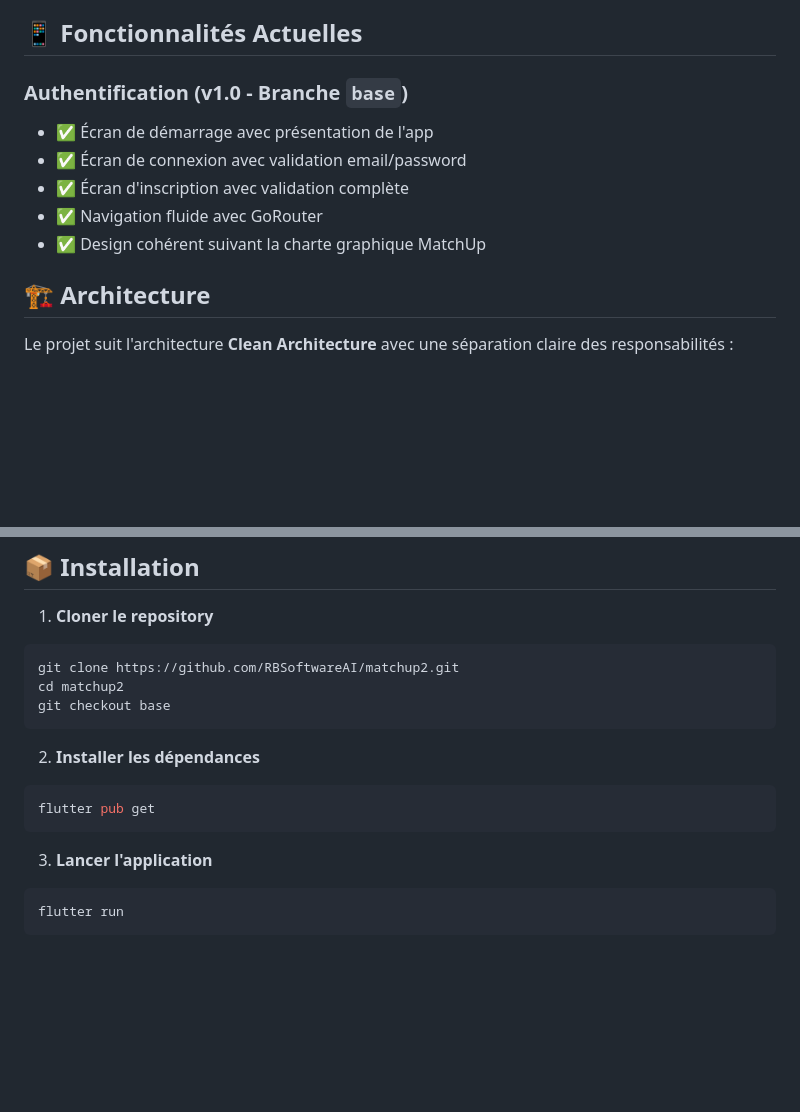
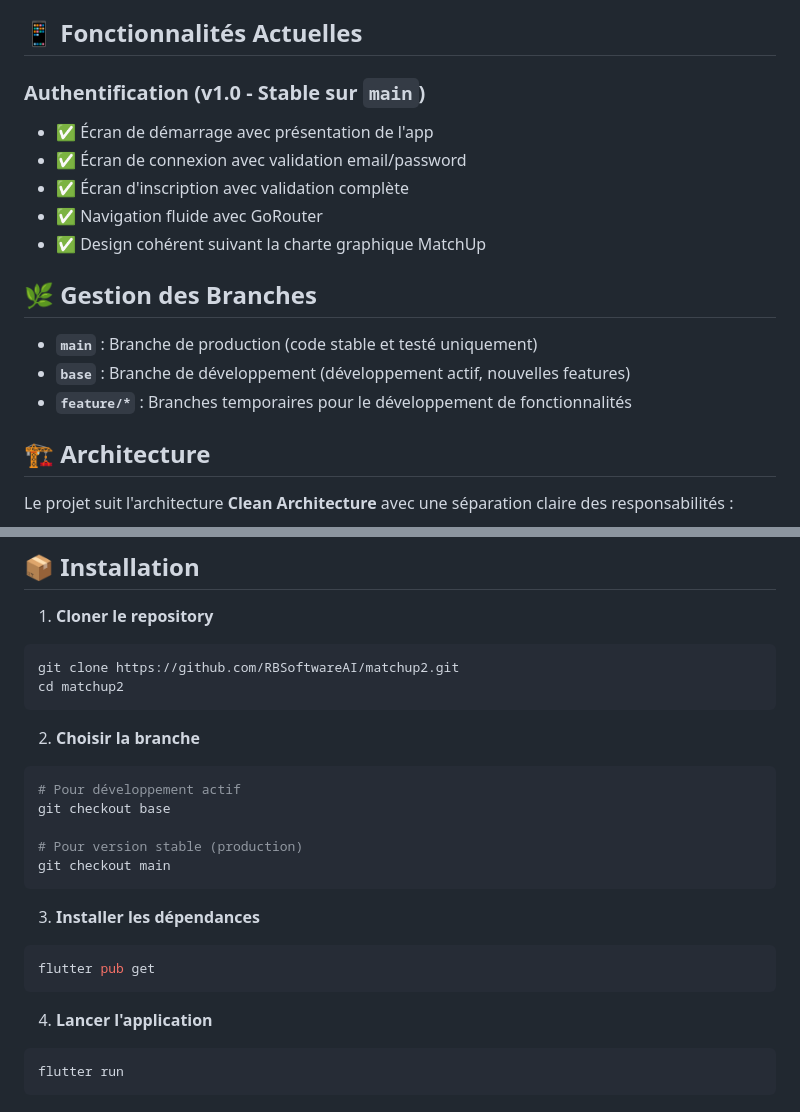
Before and after one commit to RBSoftwareAI/matchup2, a Markdown page: README.md, 2 parts joined by grey strips. GitHub-like rendering; blank space fills up the shorter version.

````diff
--- a/README.md
+++ b/README.md
@@ -8,12 +8,18 @@ MatchUp est une application Flutter moderne qui analyse vos préférences et vou
 
 ## 📱 Fonctionnalités Actuelles
 
-### Authentification (v1.0 - Branche `base`)
+### Authentification (v1.0 - Stable sur `main`)
 - ✅ Écran de démarrage avec présentation de l'app
 - ✅ Écran de connexion avec validation email/password
 - ✅ Écran d'inscription avec validation complète
 - ✅ Navigation fluide avec GoRouter
 - ✅ Design cohérent suivant la charte graphique MatchUp
+
+## 🌿 Gestion des Branches
+
+- **`main`** : Branche de production (code stable et testé uniquement)
+- **`base`** : Branche de développement (développement actif, nouvelles features)
+- **`feature/*`** : Branches temporaires pour le développement de fonctionnalités
 
 ## 🏗️ Architecture
 
@@ -76,15 +82,23 @@ lib/
 ```bash
 git clone https://github.com/RBSoftwareAI/matchup2.git
 cd matchup2
-git checkout base
 ```
 
-2. **Installer les dépendances**
+2. **Choisir la branche**
+```bash
+# Pour développement actif
+git checkout base
+
+# Pour version stable (production)
+git checkout main
+```
+
+3. **Installer les dépendances**
 ```bash
 flutter pub get
 ```
 
-3. **Lancer l'application**
+4. **Lancer l'application**
 ```bash
 flutter run
 ```
````
Also changed, not shown: AI_QUICK_START.md (+31 -8 lines).
